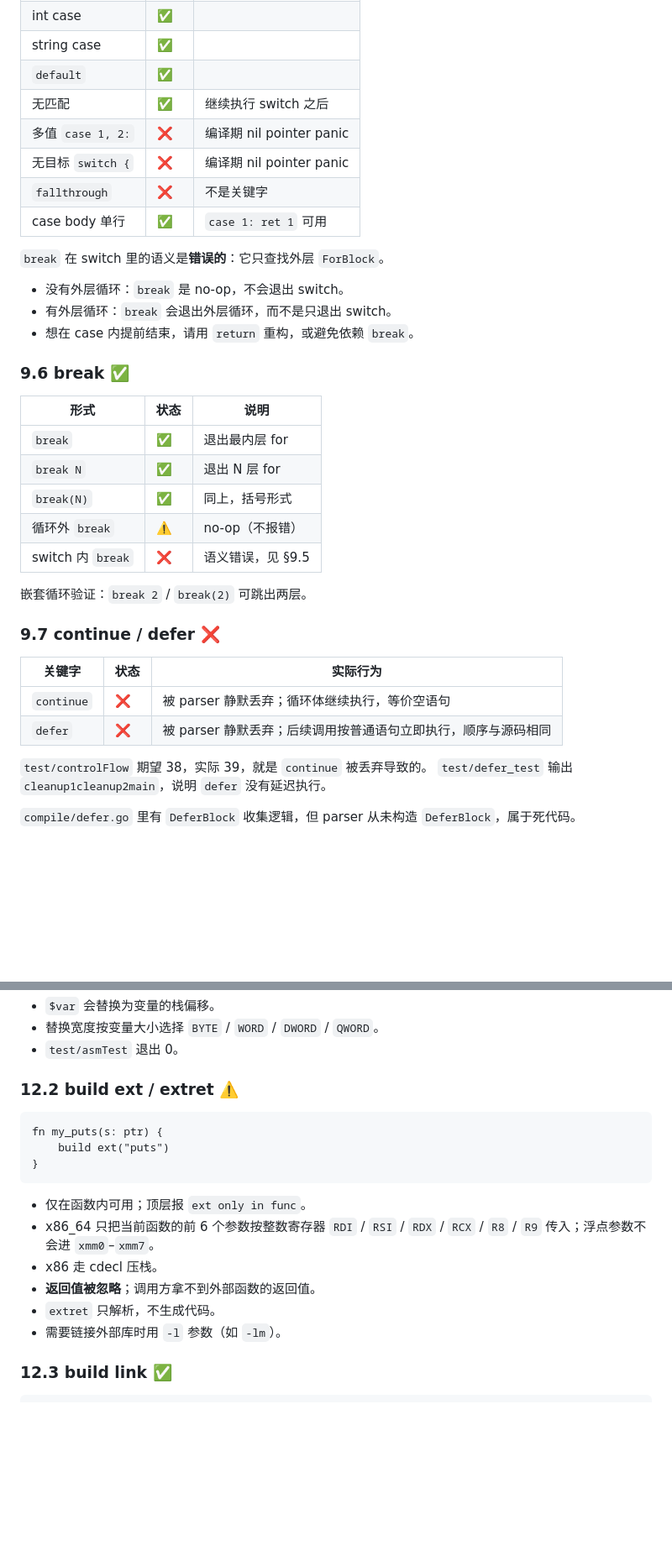
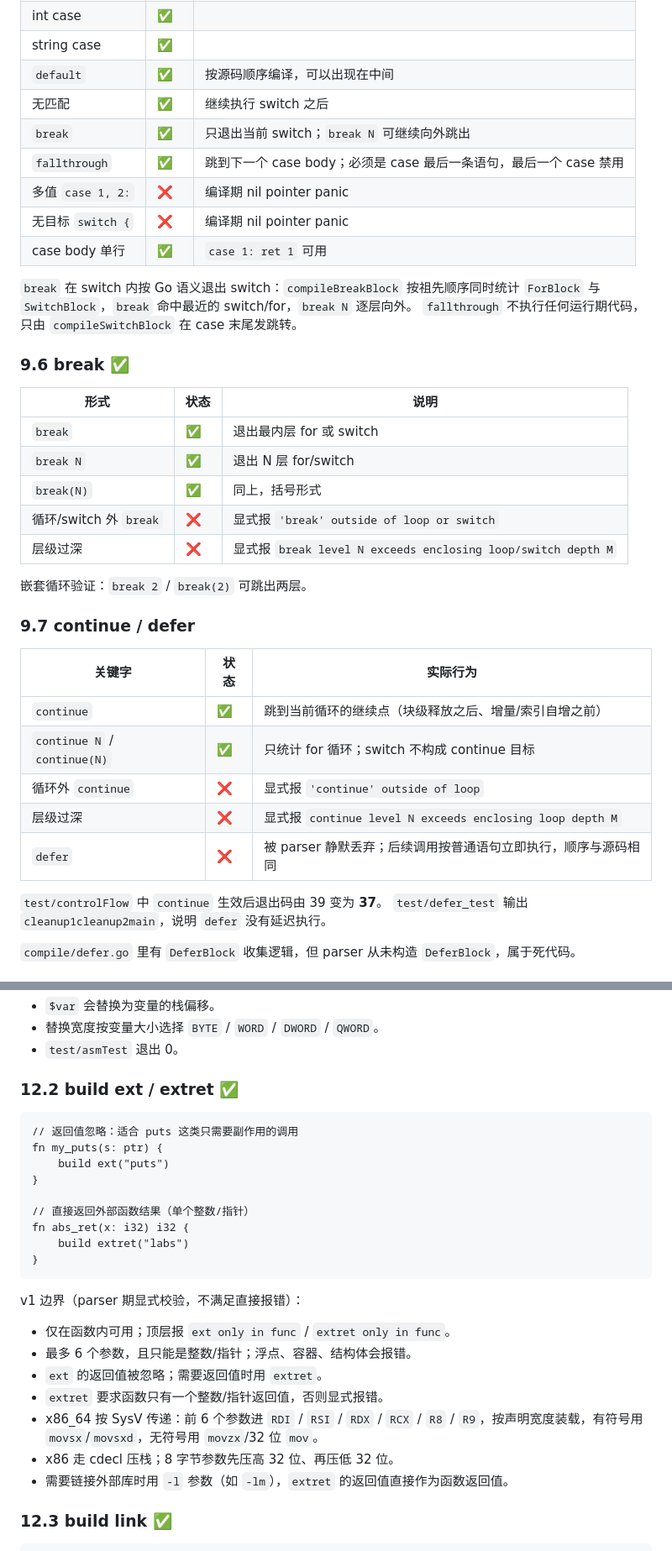
Before and after one commit to Cuteify/tiny, a Markdown page: docs/LANGUAGE.md, 2 parts joined by grey strips. Shown at 84% size. GitHub-like rendering; blank space fills up the shorter version.

````diff
--- a/docs/LANGUAGE.md
+++ b/docs/LANGUAGE.md
@@ -914,39 +937,41 @@ default:
 | 带目标 `switch x` | ✅ | |
 | int case | ✅ | |
 | string case | ✅ | |
-| `default` | ✅ | |
+| `default` | ✅ | 按源码顺序编译，可以出现在中间 |
 | 无匹配 | ✅ | 继续执行 switch 之后 |
+| `break` | ✅ | 只退出当前 switch；`break N` 可继续向外跳出 |
+| `fallthrough` | ✅ | 跳到下一个 case body；必须是 case 最后一条语句，最后一个 case 禁用 |
 | 多值 `case 1, 2:` | ❌ | 编译期 nil pointer panic |
 | 无目标 `switch {` | ❌ | 编译期 nil pointer panic |
-| `fallthrough` | ❌ | 不是关键字 |
 | case body 单行 | ✅ | `case 1: ret 1` 可用 |
 
-`break` 在 switch 里的语义是**错误的**：它只查找外层 `ForBlock`。
-
-- 没有外层循环：`break` 是 no-op，不会退出 switch。
-- 有外层循环：`break` 会退出外层循环，而不是只退出 switch。
-- 想在 case 内提前结束，请用 `return` 重构，或避免依赖 `break`。
+`break` 在 switch 内按 Go 语义退出 switch：`compileBreakBlock` 按祖先顺序同时统计
+`ForBlock` 与 `SwitchBlock`，`break` 命中最近的 switch/for，`break N` 逐层向外。
+`fallthrough` 不执行任何运行期代码，只由 `compileSwitchBlock` 在 case 末尾发跳转。
 
 ### 9.6 break ✅
 
 | 形式 | 状态 | 说明 |
 |---|---|---|
-| `break` | ✅ | 退出最内层 for |
-| `break N` | ✅ | 退出 N 层 for |
+| `break` | ✅ | 退出最内层 for 或 switch |
+| `break N` | ✅ | 退出 N 层 for/switch |
 | `break(N)` | ✅ | 同上，括号形式 |
-| 循环外 `break` | ⚠️ | no-op（不报错） |
-| switch 内 `break` | ❌ | 语义错误，见 §9.5 |
+| 循环/switch 外 `break` | ❌ | 显式报 `'break' outside of loop or switch` |
+| 层级过深 | ❌ | 显式报 `break level N exceeds enclosing loop/switch depth M` |
 
 嵌套循环验证：`break 2` / `break(2)` 可跳出两层。
 
-### 9.7 continue / defer ❌
+### 9.7 continue / defer
 
 | 关键字 | 状态 | 实际行为 |
 |---|---|---|
-| `continue` | ❌ | 被 parser 静默丢弃；循环体继续执行，等价空语句 |
+| `continue` | ✅ | 跳到当前循环的继续点（块级释放之后、增量/索引自增之前） |
+| `continue N` / `continue(N)` | ✅ | 只统计 for 循环；switch 不构成 continue 目标 |
+| 循环外 `continue` | ❌ | 显式报 `'continue' outside of loop` |
+| 层级过深 | ❌ | 显式报 `continue level N exceeds enclosing loop depth M` |
 | `defer` | ❌ | 被 parser 静默丢弃；后续调用按普通语句立即执行，顺序与源码相同 |
 
-`test/controlFlow` 期望 38，实际 39，就是 `continue` 被丢弃导致的。
+`test/controlFlow` 中 `continue` 生效后退出码由 39 变为 **37**。
 `test/defer_test` 输出 `cleanup1cleanup2main`，说明 `defer` 没有延迟执行。
 
 `compile/defer.go` 里有 `DeferBlock` 收集逻辑，但 parser 从未构造 `DeferBlock`，属于死代码。
@@ -1312,20 +1350,29 @@ fn main() int {
 - 替换宽度按变量大小选择 `BYTE` / `WORD` / `DWORD` / `QWORD`。
 - `test/asmTest` 退出 0。
 
-### 12.2 build ext / extret ⚠️
-
-```cute
+### 12.2 build ext / extret ✅
+
+```cute
+// 返回值忽略：适合 puts 这类只需要副作用的调用
 fn my_puts(s: ptr) {
     build ext("puts")
 }
-```
-
-- 仅在函数内可用；顶层报 `ext only in func`。
-- x86_64 只把当前函数的前 6 个参数按整数寄存器 `RDI` / `RSI` / `RDX` / `RCX` / `R8` / `R9` 传入；浮点参数不会进 `xmm0`–`xmm7`。
-- x86 走 cdecl 压栈。
-- **返回值被忽略**；调用方拿不到外部函数的返回值。
-- `extret` 只解析，不生成代码。
-- 需要链接外部库时用 `-l` 参数（如 `-lm`）。
+
+// 直接返回外部函数结果（单个整数/指针）
+fn abs_ret(x: i32) i32 {
+    build extret("labs")
+}
+```
+
+v1 边界（parser 期显式校验，不满足直接报错）：
+
+- 仅在函数内可用；顶层报 `ext only in func` / `extret only in func`。
+- 最多 6 个参数，且只能是整数/指针；浮点、容器、结构体会报错。
+- `ext` 的返回值被忽略；需要返回值时用 `extret`。
+- `extret` 要求函数只有一个整数/指针返回值，否则显式报错。
+- x86_64 按 SysV 传递：前 6 个参数进 `RDI` / `RSI` / `RDX` / `RCX` / `R8` / `R9`，按声明宽度装载，有符号用 `movsx`/`movsxd`，无符号用 `movzx`/32 位 `mov`。
+- x86 走 cdecl 压栈；8 字节参数先压高 32 位、再压低 32 位。
+- 需要链接外部库时用 `-l` 参数（如 `-lm`），`extret` 的返回值直接作为函数返回值。
 
 ### 12.3 build link ✅
 
````
Also changed, not shown: other parts of docs/LANGUAGE.md (+142 -94 lines), docs/fixplan/PROGRESS_2026-11_SYNTAX_GAPS.md (+14 -3 lines).
